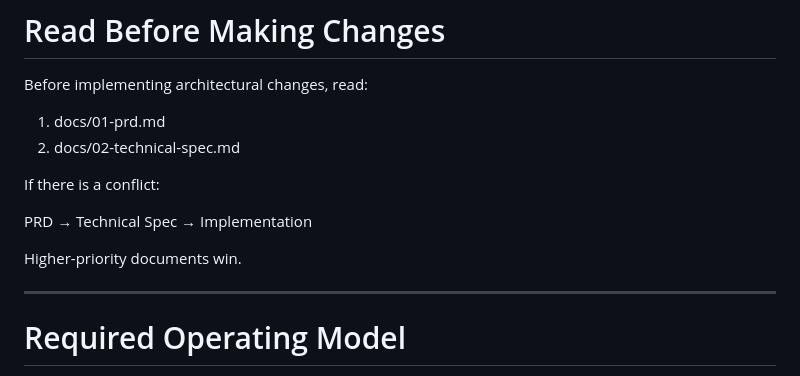
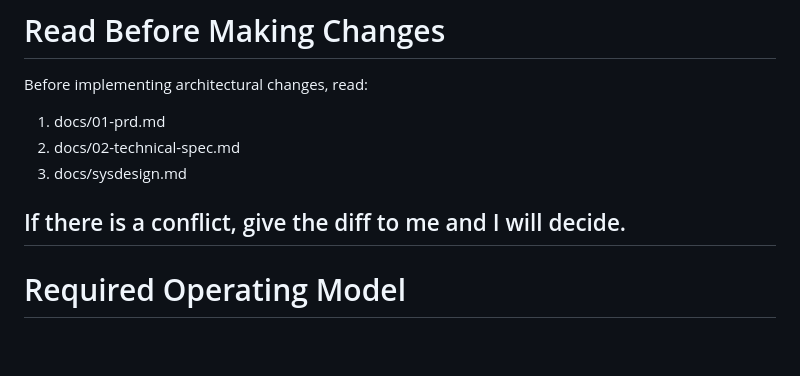
Before and after one commit to Sane-Hu/Corge, a Markdown page: AGENTS.md, the part around the change. Rendered like a GitHub page; blank space fills up the shorter version.

Commit message:
docs: update agent conflict resolution documentation and add sysdesign reference

```diff
--- a/AGENTS.md
+++ b/AGENTS.md
@@ -50,15 +50,9 @@ Before implementing architectural changes, read:
 
 1. docs/01-prd.md
 2. docs/02-technical-spec.md
+3. docs/sysdesign.md
 
-If there is a conflict:
-
-PRD
-→ Technical Spec
-→ Implementation
-
-Higher-priority documents win.
-
+If there is a conflict, give the diff to me and I will decide.
 ---
 
 # Required Operating Model
```
